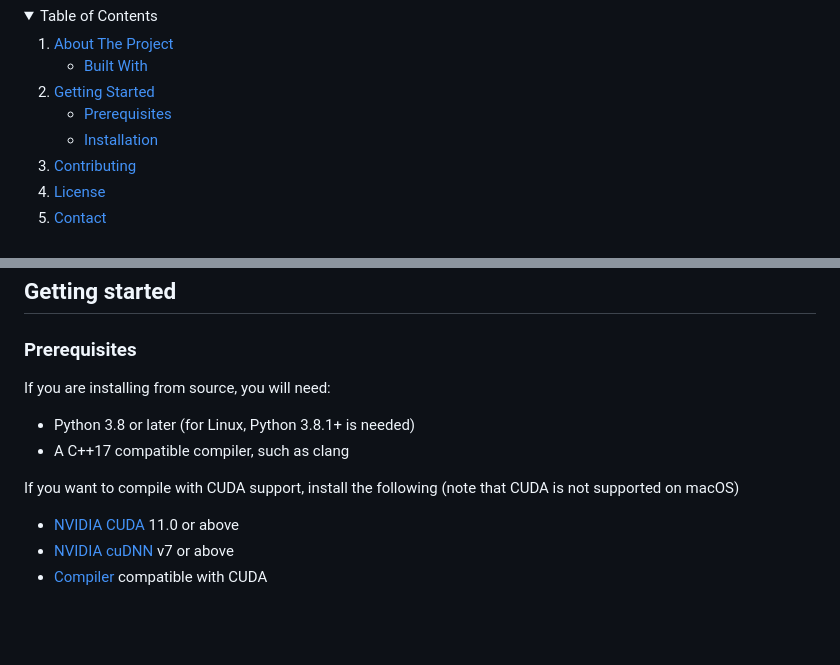
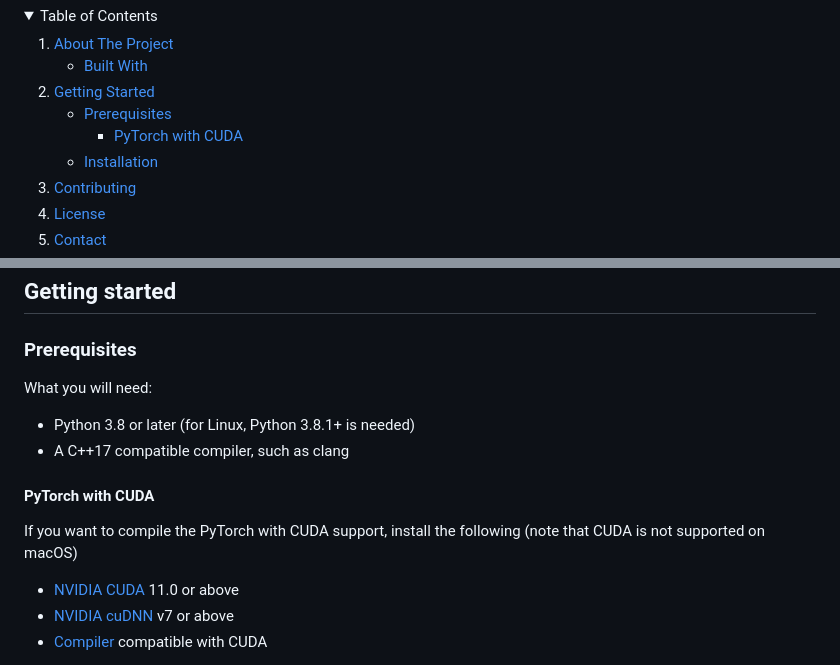
Before and after one commit to MattiaLimone/HuggingGreen, a Markdown page: README.md, 2 parts joined by grey strips. Rendered like a GitHub page; folded sections open; blank space fills up the shorter version.

```diff
--- a/README.md
+++ b/README.md
@@ -20,7 +20,11 @@
     <li>
       <a href="#getting-started">Getting Started</a>
       <ul>
-        <li><a href="#prerequisites">Prerequisites</a></li>
+        <li><a href="#prerequisites">Prerequisites</a>
+        <ul>
+          <li><a href="#pytorch-with-cuda">PyTorch with CUDA</a></li>
+        </ul>
+        </li>
         <li><a href="#installation">Installation</a></li>
       </ul>
     </li>
@@ -48,11 +52,13 @@ In addition only some patches of each image are actually processed by the archit
 
 ### Prerequisites
 
-If you are installing from source, you will need:
+What you will need:
 - Python 3.8 or later (for Linux, Python 3.8.1+ is needed)
 - A C++17 compatible compiler, such as clang
 
-If you want to compile with CUDA support, install the following (note that CUDA is not supported on macOS)
+#### PyTorch with CUDA
+
+If you want to compile the PyTorch with CUDA support, install the following (note that CUDA is not supported on macOS)
 - [NVIDIA CUDA](https://developer.nvidia.com/cuda-downloads) 11.0 or above
 - [NVIDIA cuDNN](https://developer.nvidia.com/cudnn) v7 or above
 - [Compiler](https://gist.github.com/ax3l/9489132) compatible with CUDA
```
